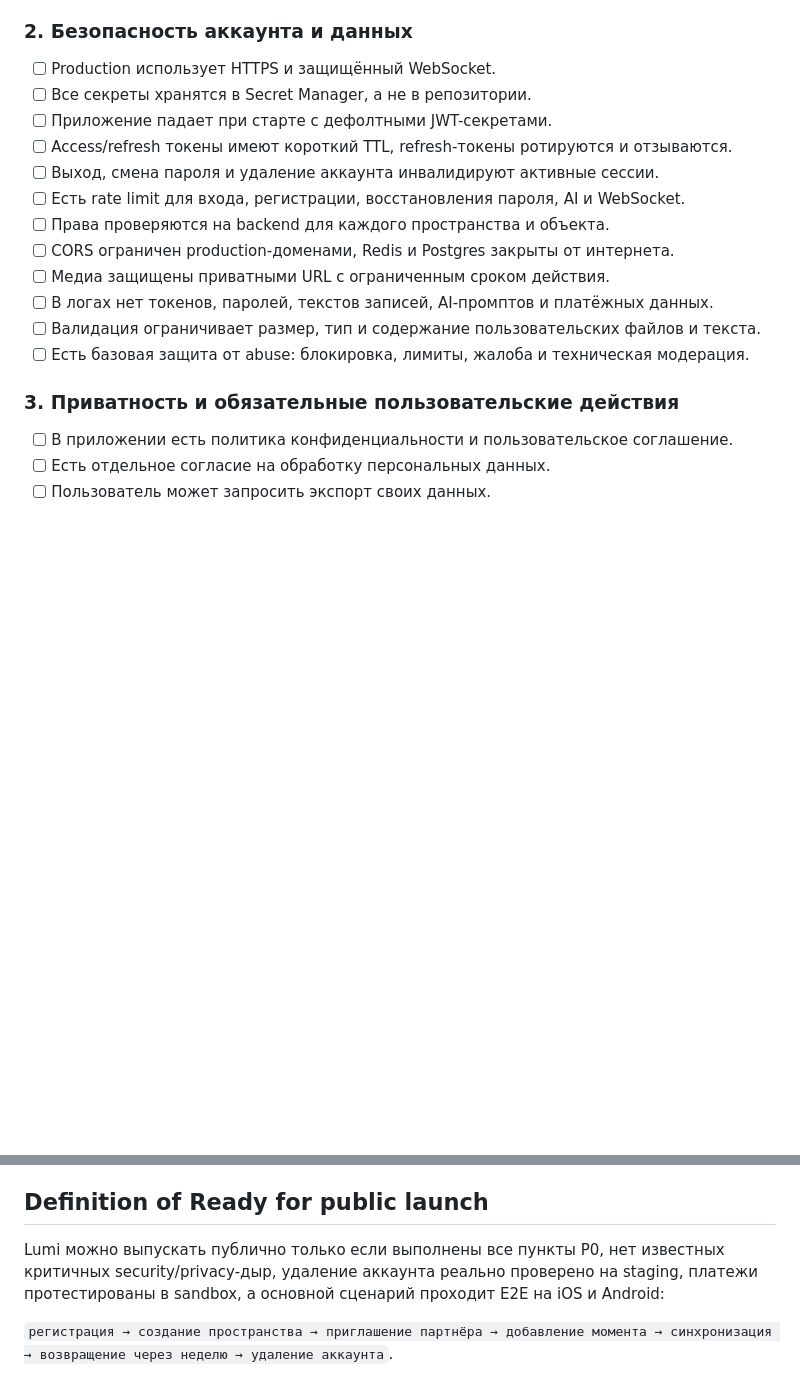
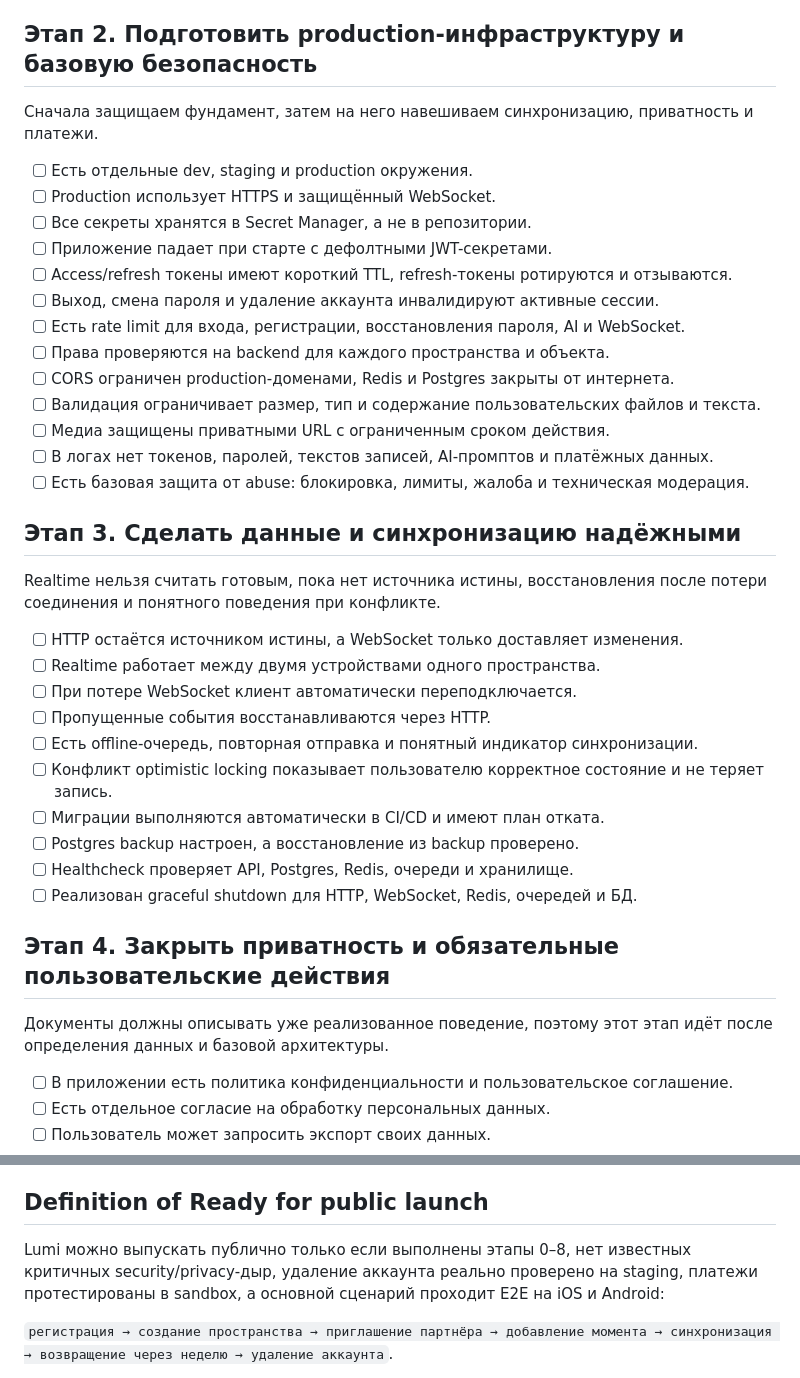
Before and after one commit to LarceRR/LumiApp, a Markdown page: docs/production-readiness-checklist.md, 2 parts joined by grey strips. GitHub-like rendering; blank space fills up the shorter version.

```diff
--- a/docs/production-readiness-checklist.md
+++ b/docs/production-readiness-checklist.md
@@ -20,8 +33,11 @@
 - [ ] Во всех экранах есть loading, empty, error и retry-состояния.
 - [ ] Основной путь работает на реальных iOS и Android устройствах.
 
-### 2. Безопасность аккаунта и данных
+## Этап 2. Подготовить production-инфраструктуру и базовую безопасность
 
+Сначала защищаем фундамент, затем на него навешиваем синхронизацию, приватность и платежи.
+
+- [ ] Есть отдельные dev, staging и production окружения.
 - [ ] Production использует HTTPS и защищённый WebSocket.
 - [ ] Все секреты хранятся в Secret Manager, а не в репозитории.
 - [ ] Приложение падает при старте с дефолтными JWT-секретами.
@@ -30,12 +46,29 @@
 - [ ] Есть rate limit для входа, регистрации, восстановления пароля, AI и WebSocket.
 - [ ] Права проверяются на backend для каждого пространства и объекта.
 - [ ] CORS ограничен production-доменами, Redis и Postgres закрыты от интернета.
+- [ ] Валидация ограничивает размер, тип и содержание пользовательских файлов и текста.
 - [ ] Медиа защищены приватными URL с ограниченным сроком действия.
 - [ ] В логах нет токенов, паролей, текстов записей, AI-промптов и платёжных данных.
-- [ ] Валидация ограничивает размер, тип и содержание пользовательских файлов и текста.
 - [ ] Есть базовая защита от abuse: блокировка, лимиты, жалоба и техническая модерация.
 
-### 3. Приватность и обязательные пользовательские действия
+## Этап 3. Сделать данные и синхронизацию надёжными
+
+Realtime нельзя считать готовым, пока нет источника истины, восстановления после потери соединения и понятного поведения при конфликте.
+
+- [ ] HTTP остаётся источником истины, а WebSocket только доставляет изменения.
+- [ ] Realtime работает между двумя устройствами одного пространства.
+- [ ] При потере WebSocket клиент автоматически переподключается.
+- [ ] Пропущенные события восстанавливаются через HTTP.
+- [ ] Есть offline-очередь, повторная отправка и понятный индикатор синхронизации.
+- [ ] Конфликт optimistic locking показывает пользователю корректное состояние и не теряет запись.
+- [ ] Миграции выполняются автоматически в CI/CD и имеют план отката.
+- [ ] Postgres backup настроен, а восстановление из backup проверено.
+- [ ] Healthcheck проверяет API, Postgres, Redis, очереди и хранилище.
+- [ ] Реализован graceful shutdown для HTTP, WebSocket, Redis, очередей и БД.
+
+## Этап 4. Закрыть приватность и обязательные пользовательские действия
+
+Документы должны описывать уже реализованное поведение, поэтому этот этап идёт после определения данных и базовой архитектуры.
 
 - [ ] В приложении есть политика конфиденциальности и пользовательское соглашение.
 - [ ] Есть отдельное согласие на обработку персональных данных.
@@ -130,7 +163,7 @@
 
 ## Definition of Ready for public launch
 
-Lumi можно выпускать публично только если выполнены все пункты P0, нет известных критичных security/privacy-дыр, удаление аккаунта реально проверено на staging, платежи протестированы в sandbox, а основной сценарий проходит E2E на iOS и Android:
+Lumi можно выпускать публично только если выполнены этапы 0–8, нет известных критичных security/privacy-дыр, удаление аккаунта реально проверено на staging, платежи протестированы в sandbox, а основной сценарий проходит E2E на iOS и Android:
 
 `регистрация → создание пространства → приглашение партнёра → добавление момента → синхронизация → возвращение через неделю → удаление аккаунта`.
 
```
Also changed, not shown: other parts of docs/production-readiness-checklist.md (+48 -35 lines).
